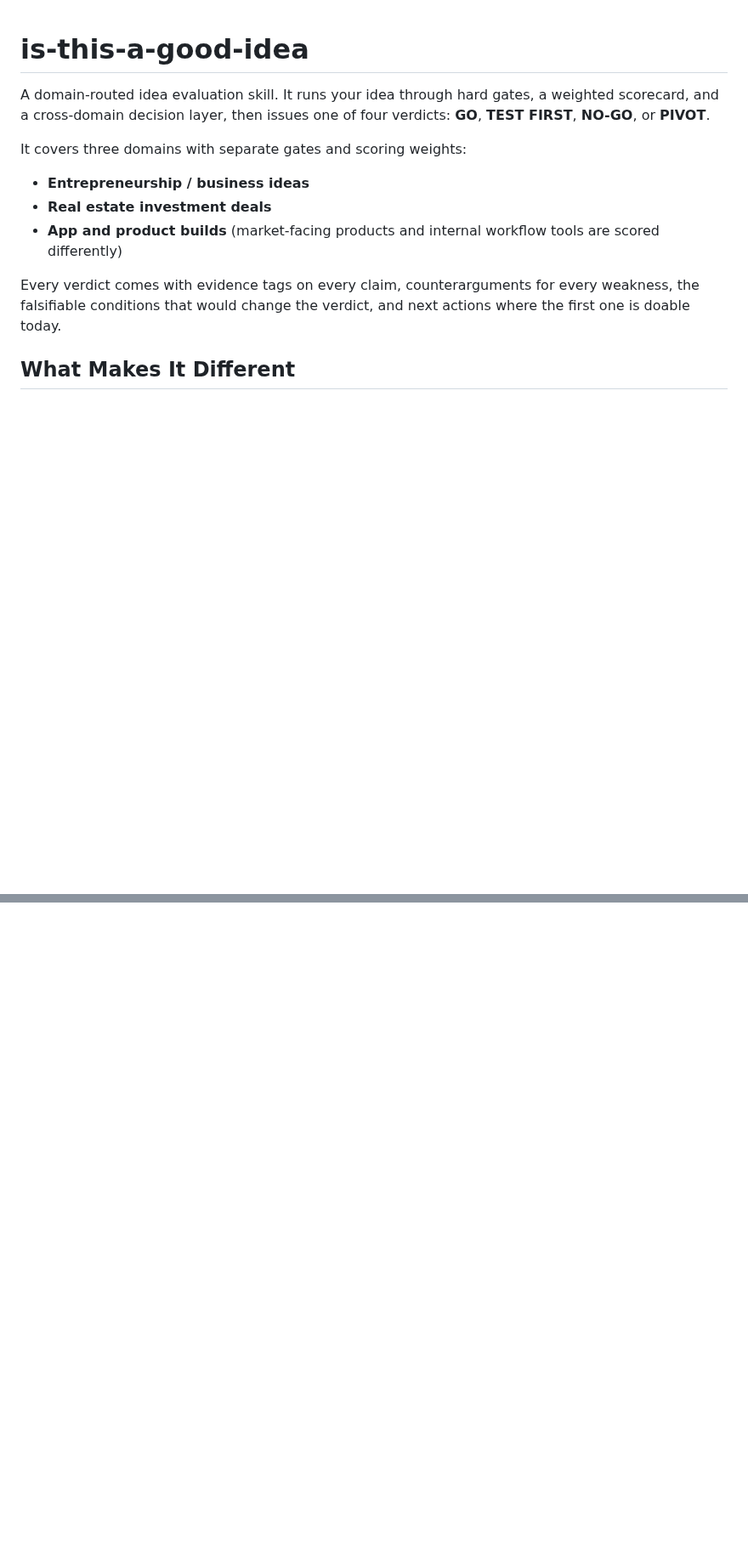
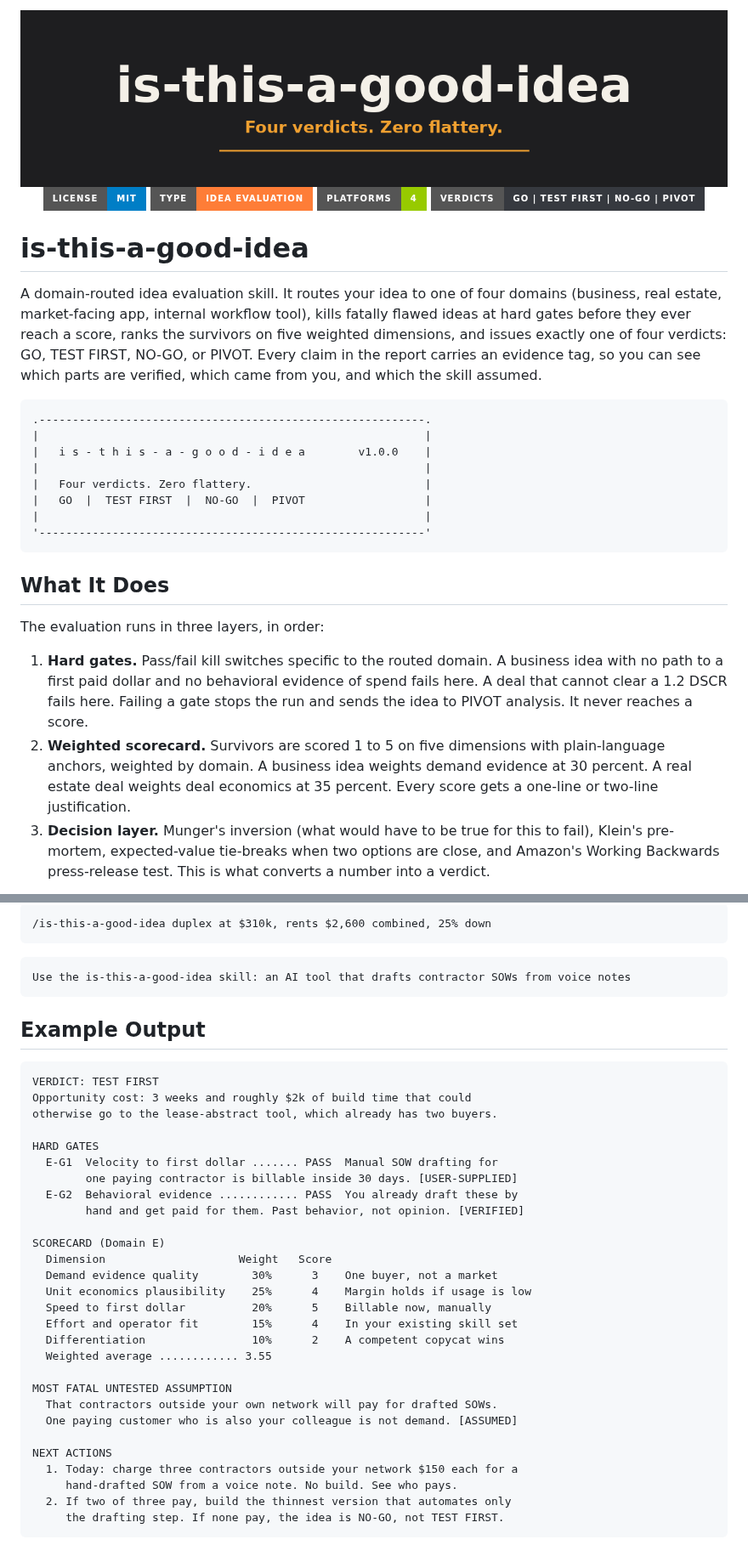
Before and after one commit to thebpandey/is-this-a-good-idea, a Markdown page: README.md, 2 parts joined by grey strips. Shown at 85% size. Rendered like a GitHub page; pictures changed too: assets/hero.png (added); badges without logos; blank space fills up the shorter version.

Commit message:
docs: graphical README with mermaid, badges, and hero banner

````diff
--- a/README.md
+++ b/README.md
@@ -1,14 +1,36 @@
+<div align="center">
+  <img src="assets/hero.png" alt="is-this-a-good-idea. Four verdicts. Zero flattery." width="100%">
+</div>
+
+<div align="center">
+
+![license MIT](https://img.shields.io/badge/license-MIT-blue?style=for-the-badge)
+![type Idea Evaluation](https://img.shields.io/badge/type-Idea%20Evaluation-orange?style=for-the-badge)
+![platforms 4](https://img.shields.io/badge/platforms-4-green?style=for-the-badge)
+![verdicts GO | TEST FIRST | NO-GO | PIVOT](https://img.shields.io/badge/verdicts-GO%20%7C%20TEST%20FIRST%20%7C%20NO--GO%20%7C%20PIVOT-36393f?style=for-the-badge)
+
+</div>
+
 # is-this-a-good-idea
 
-A domain-routed idea evaluation skill. It runs your idea through hard gates, a weighted scorecard, and a cross-domain decision layer, then issues one of four verdicts: **GO**, **TEST FIRST**, **NO-GO**, or **PIVOT**.
+A domain-routed idea evaluation skill. It routes your idea to one of four domains (business, real estate, market-facing app, internal workflow tool), kills fatally flawed ideas at hard gates before they ever reach a score, ranks the survivors on five weighted dimensions, and issues exactly one of four verdicts: GO, TEST FIRST, NO-GO, or PIVOT. Every claim in the report carries an evidence tag, so you can see which parts are verified, which came from you, and which the skill assumed.
 
-It covers three domains with separate gates and scoring weights:
+```
+.----------------------------------------------------------.
+|                                                          |
+|   i s - t h i s - a - g o o d - i d e a        v1.0.0    |
+|                                                          |
+|   Four verdicts. Zero flattery.                          |
+|   GO  |  TEST FIRST  |  NO-GO  |  PIVOT                  |
+|                                                          |
+'----------------------------------------------------------'
+```
 
-- **Entrepreneurship / business ideas**
-- **Real estate investment deals**
-- **App and product builds** (market-facing products and internal workflow tools are scored differently)
+## What It Does
 
-Every verdict comes with evidence tags on every claim, counterarguments for every weakness, the falsifiable conditions that would change the verdict, and next actions where the first one is doable today.
+The evaluation runs in three layers, in order:
 
-## What Makes It Different
+1. **Hard gates.** Pass/fail kill switches specific to the routed domain. A business idea with no path to a first paid dollar and no behavioral evidence of spend fails here. A deal that cannot clear a 1.2 DSCR fails here. Failing a gate stops the run and sends the idea to PIVOT analysis. It never reaches a score.
+2. **Weighted scorecard.** Survivors are scored 1 to 5 on five dimensions with plain-language anchors, weighted by domain. A business idea weights demand evidence at 30 percent. A real estate deal weights deal economics at 35 percent. Every score gets a one-line or two-line justification.
+3. **Decision layer.** Munger's inversion (what would have to be true for this to fail), Klein's pre-mortem, expected-value tie-breaks when two options are close, and Amazon's Working Backwards press-release test. This is what converts a number into a verdict.
 
@@ -18,0 +51,41 @@ Every verdict comes with evidence tags on every claim, counterarguments for ever
+```
+/is-this-a-good-idea duplex at $310k, rents $2,600 combined, 25% down
+```
+
+```
+Use the is-this-a-good-idea skill: an AI tool that drafts contractor SOWs from voice notes
+```
+
+## Example Output
+
+```text
+VERDICT: TEST FIRST
+Opportunity cost: 3 weeks and roughly $2k of build time that could
+otherwise go to the lease-abstract tool, which already has two buyers.
+
+HARD GATES
+  E-G1  Velocity to first dollar ....... PASS  Manual SOW drafting for
+        one paying contractor is billable inside 30 days. [USER-SUPPLIED]
+  E-G2  Behavioral evidence ............ PASS  You already draft these by
+        hand and get paid for them. Past behavior, not opinion. [VERIFIED]
+
+SCORECARD (Domain E)
+  Dimension                    Weight   Score
+  Demand evidence quality        30%      3    One buyer, not a market
+  Unit economics plausibility    25%      4    Margin holds if usage is low
+  Speed to first dollar          20%      5    Billable now, manually
+  Effort and operator fit        15%      4    In your existing skill set
+  Differentiation                10%      2    A competent copycat wins
+  Weighted average ............ 3.55
+
+MOST FATAL UNTESTED ASSUMPTION
+  That contractors outside your own network will pay for drafted SOWs.
+  One paying customer who is also your colleague is not demand. [ASSUMED]
+
+NEXT ACTIONS
+  1. Today: charge three contractors outside your network $150 each for a
+     hand-drafted SOW from a voice note. No build. See who pays.
+  2. If two of three pay, build the thinnest version that automates only
+     the drafting step. If none pay, the idea is NO-GO, not TEST FIRST.
+```
+
````
Also changed, not shown: other parts of README.md (+50 -13 lines).
